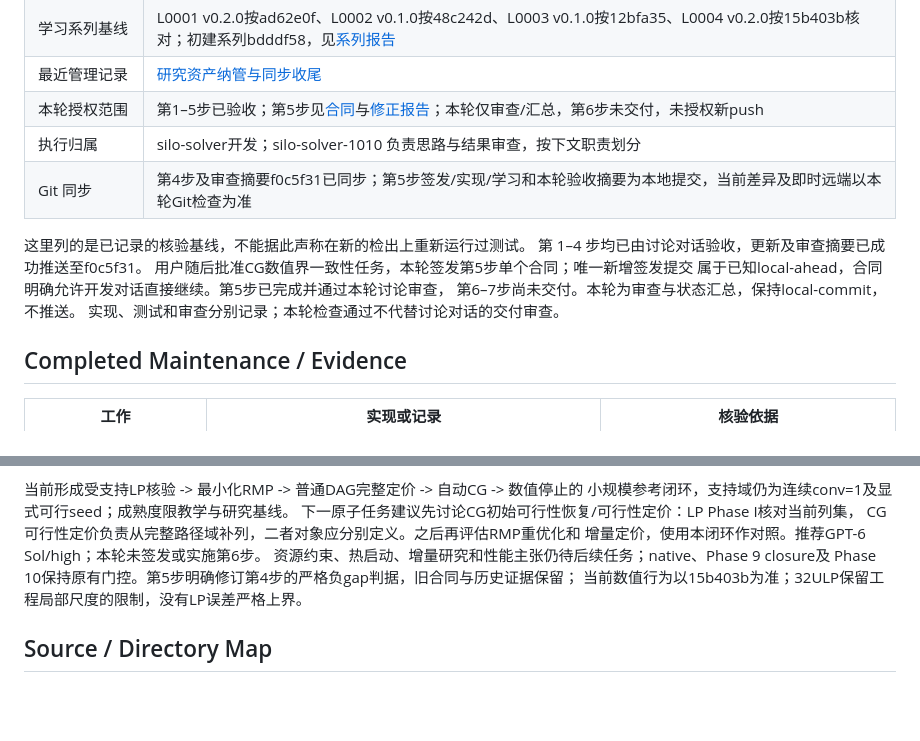
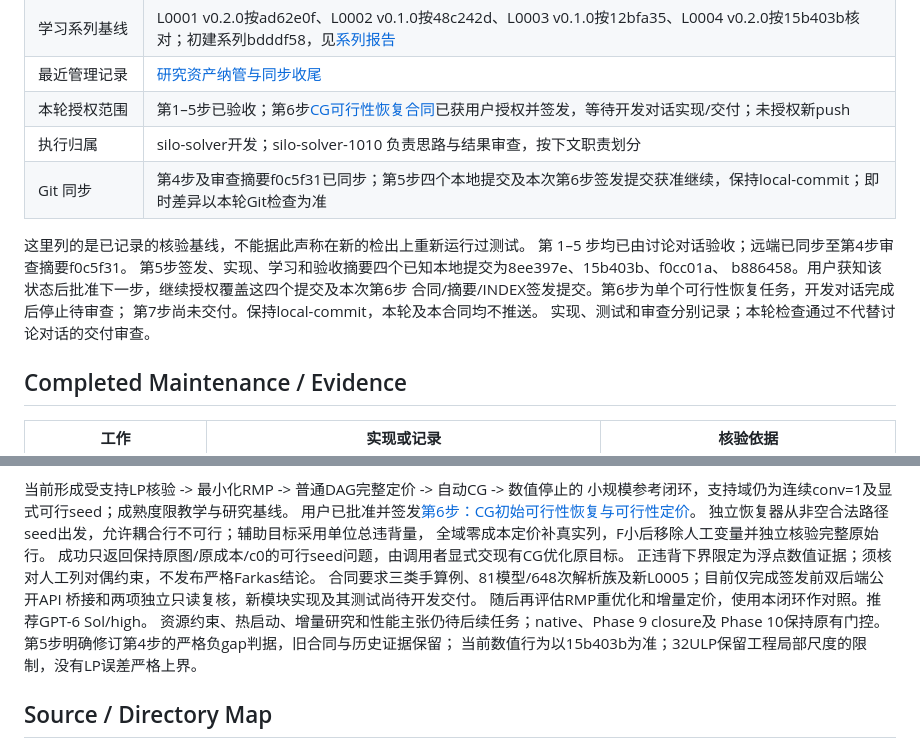
Before and after one commit to exoplanetX/silo, a Markdown page: .silo-dos/project_profile.md, 2 parts joined by grey strips. Rendered like a GitHub page; blank space fills up the shorter version.

Commit message:
docs(tasks): hand off DAG feasibility restoration

```diff
--- a/.silo-dos/project_profile.md
+++ b/.silo-dos/project_profile.md
@@ -18,15 +18,16 @@
 | 最近求解器核验基线 | 15b403bcd7322a0b25ebb5380539dc5c4002c4ac；[CG数值修正报告](../tasks/reports/20261019-05-01_cg-bound-consistency_report.md)，2331项测试与Ruff通过；定价保持12bfa35、RMP保持48c242d、LP内核保持ad62e0f |
 | 学习系列基线 | L0001 v0.2.0按ad62e0f、L0002 v0.1.0按48c242d、L0003 v0.1.0按12bfa35、L0004 v0.2.0按15b403b核对；初建系列bdddf58，见[系列报告](../tasks/reports/20261018-02-01_learning-series_report.md) |
 | 最近管理记录 | [研究资产纳管与同步收尾](../tasks/reports/20261018-04-02_research-assets_report.md) |
-| 本轮授权范围 | 第1–5步已验收；第5步见[合同](../tasks/codex/20261019-05-01_cg-bound-consistency.md)与[修正报告](../tasks/reports/20261019-05-01_cg-bound-consistency_report.md)；本轮仅审查/汇总，第6步未交付，未授权新push |
+| 本轮授权范围 | 第1–5步已验收；第6步[CG可行性恢复合同](../tasks/codex/20261019-06-01_dag-feasibility.md)已获用户授权并签发，等待开发对话实现/交付；未授权新push |
 | 执行归属 | silo-solver开发；silo-solver-1010 负责思路与结果审查，按下文职责划分 |
-| Git 同步 | 第4步及审查摘要f0c5f31已同步；第5步签发/实现/学习和本轮验收摘要为本地提交，当前差异及即时远端以本轮Git检查为准 |
+| Git 同步 | 第4步及审查摘要f0c5f31已同步；第5步四个本地提交及本次第6步签发提交获准继续，保持local-commit；即时差异以本轮Git检查为准 |
 
 这里列的是已记录的核验基线，不能据此声称在新的检出上重新运行过测试。
-第 1–4 步均已由讨论对话验收，更新及审查摘要已成功推送至f0c5f31。
-用户随后批准CG数值界一致性任务，本轮签发第5步单个合同；唯一新增签发提交
-属于已知local-ahead，合同明确允许开发对话直接继续。第5步已完成并通过本轮讨论审查，
-第6–7步尚未交付。本轮为审查与状态汇总，保持local-commit，不推送。
+第 1–5 步均已由讨论对话验收；远端已同步至第4步审查摘要f0c5f31。
+第5步签发、实现、学习和验收摘要四个已知本地提交为8ee397e、15b403b、f0cc01a、
+b886458。用户获知该状态后批准下一步，继续授权覆盖这四个提交及本次第6步
+合同/摘要/INDEX签发提交。第6步为单个可行性恢复任务，开发对话完成后停止待审查；
+第7步尚未交付。保持local-commit，本轮及本合同均不推送。
 实现、测试和审查分别记录；本轮检查通过不代替讨论对话的交付审查。
 
 ## Completed Maintenance / Evidence
@@ -144,9 +145,14 @@ L0004 v0.2.0两个完整程序重跑通过，十节、六题/解答及真实15b4
 
 当前形成受支持LP核验 -> 最小化RMP -> 普通DAG完整定价 -> 自动CG -> 数值停止的
 小规模参考闭环，支持域仍为连续conv=1及显式可行seed；成熟度限教学与研究基线。
-下一原子任务建议先讨论CG初始可行性恢复/可行性定价：LP Phase I核对当前列集，
-CG可行性定价负责从完整路径域补列，二者对象应分别定义。之后再评估RMP重优化和
-增量定价，使用本闭环作对照。推荐GPT-6 Sol/high；本轮未签发或实施第6步。
+用户已批准并签发[第6步：CG初始可行性恢复与可行性定价](../tasks/codex/20261019-06-01_dag-feasibility.md)。
+独立恢复器从非空合法路径seed出发，允许耦合行不可行；辅助目标采用单位总违背量，
+全域零成本定价补真实列，F小后移除人工变量并独立核验完整原始行。
+成功只返回保持原图/原成本/c0的可行seed问题，由调用者显式交现有CG优化原目标。
+正违背下界限定为浮点数值证据；须核对人工列对偶约束，不发布严格Farkas结论。
+合同要求三类手算例、81模型/648次解析族及新L0005；目前仅完成签发前双后端公开API
+桥接和两项独立只读复核，新模块实现及其测试尚待开发交付。
+随后再评估RMP重优化和增量定价，使用本闭环作对照。推荐GPT-6 Sol/high。
 资源约束、热启动、增量研究和性能主张仍待后续任务；native、Phase 9 closure及
 Phase 10保持原有门控。第5步明确修订第4步的严格负gap判据，旧合同与历史证据保留；
 当前数值行为以15b403b为准；32ULP保留工程局部尺度的限制，没有LP误差严格上界。
```
Also changed, not shown: tasks/INDEX.md (+2 -1 lines), tasks/codex/20261019-06-01_dag-feasibility.md (added, +349 -0 lines).
